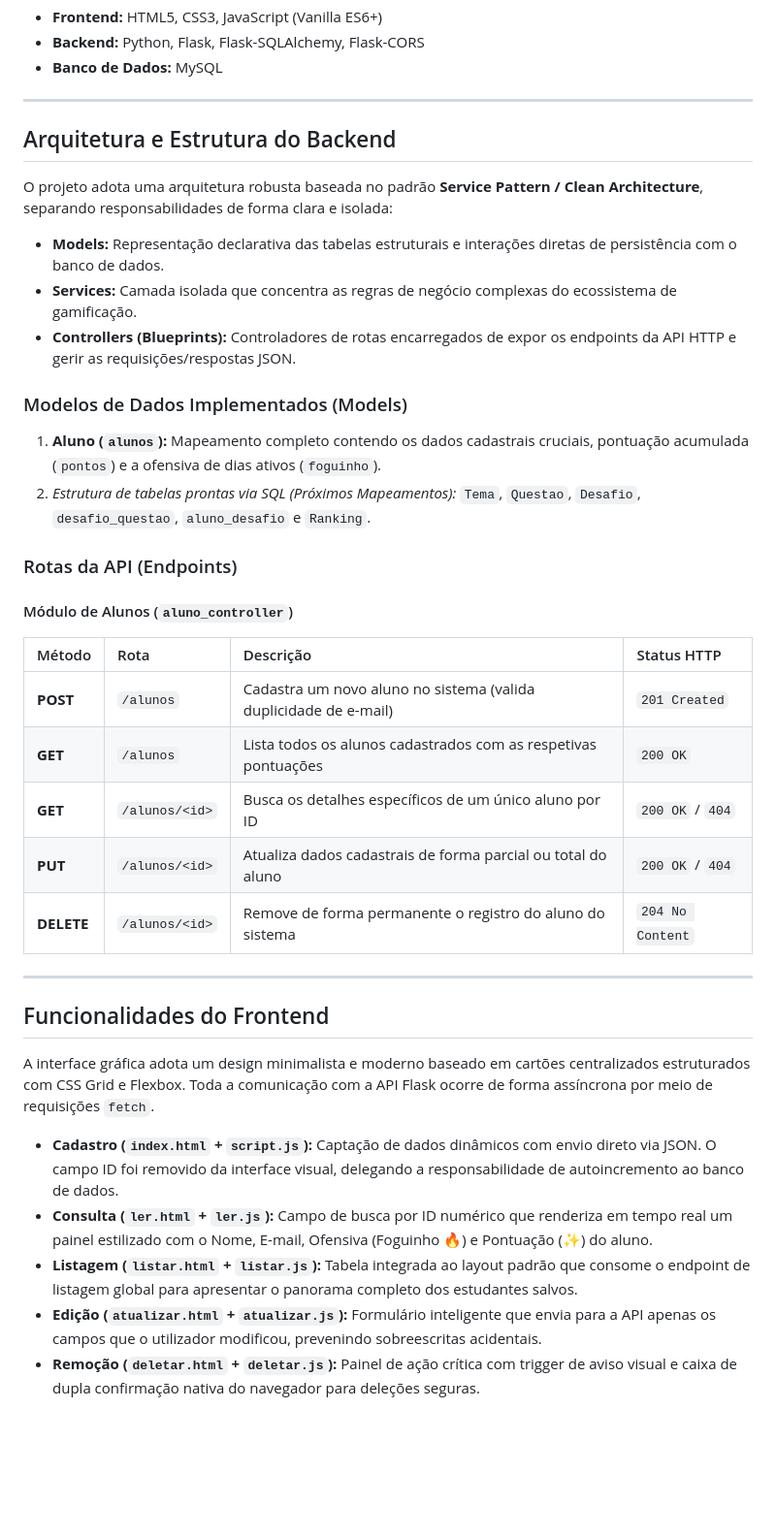
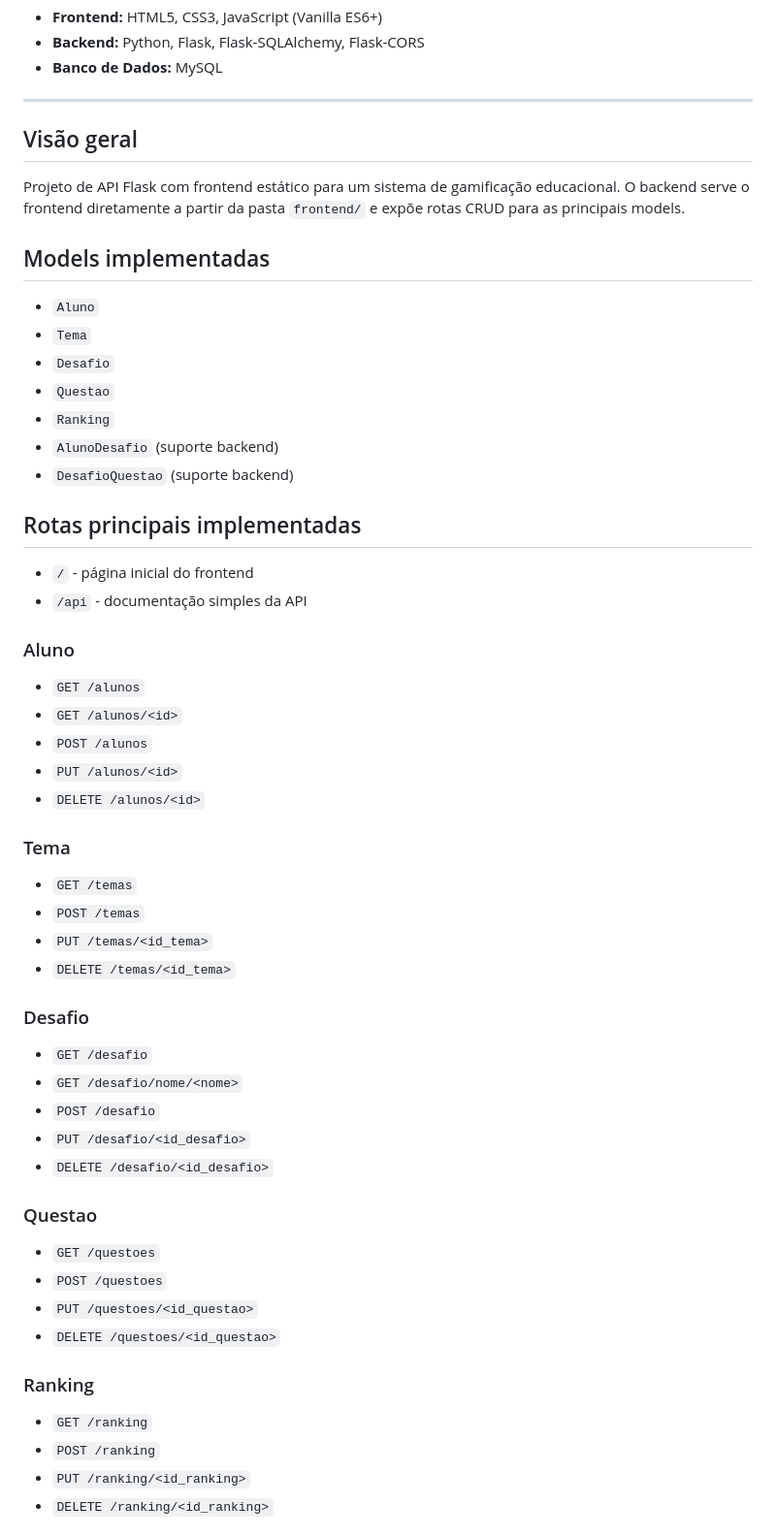
Before and after one commit to lucasf0ntana/ExplAIner., a Markdown page: README.md, the part around one of its changes. Shown at 97% size. Drawn GitHub-style; blank space fills up the shorter version.

```diff
--- a/README.md
+++ b/README.md
@@ -17,36 +17,55 @@
 
 ---
 
-## Arquitetura e Estrutura do Backend
+## Visão geral
 
-O projeto adota uma arquitetura robusta baseada no padrão **Service Pattern / Clean Architecture**, separando responsabilidades de forma clara e isolada:
-* **Models:** Representação declarativa das tabelas estruturais e interações diretas de persistência com o banco de dados.
-* **Services:** Camada isolada que concentra as regras de negócio complexas do ecossistema de gamificação.
-* **Controllers (Blueprints):** Controladores de rotas encarregados de expor os endpoints da API HTTP e gerir as requisições/respostas JSON.
+Projeto de API Flask com frontend estático para um sistema de gamificação educacional.
+O backend serve o frontend diretamente a partir da pasta `frontend/` e expõe rotas CRUD para as principais models.
 
-### Modelos de Dados Implementados (Models)
-1. **Aluno (`alunos`):** Mapeamento completo contendo os dados cadastrais cruciais, pontuação acumulada (`pontos`) e a ofensiva de dias ativos (`foguinho`).
-2. *Estrutura de tabelas prontas via SQL (Próximos Mapeamentos):* `Tema`, `Questao`, `Desafio`, `desafio_questao`, `aluno_desafio` e `Ranking`.
+## Models implementadas
 
-### Rotas da API (Endpoints)
+- `Aluno`
+- `Tema`
+- `Desafio`
+- `Questao`
+- `Ranking`
+- `AlunoDesafio` (suporte backend)
+- `DesafioQuestao` (suporte backend)
 
-#### Módulo de Alunos (`aluno_controller`)
-| Método | Rota | Descrição | Status HTTP |
-| :--- | :--- | :--- | :--- |
-| **POST** | `/alunos` | Cadastra um novo aluno no sistema (valida duplicidade de e-mail) | `201 Created` |
-| **GET** | `/alunos` | Lista todos os alunos cadastrados com as respetivas pontuações | `200 OK` |
-| **GET** | `/alunos/<id>` | Busca os detalhes específicos de um único aluno por ID | `200 OK` / `404` |
-| **PUT** | `/alunos/<id>` | Atualiza dados cadastrais de forma parcial ou total do aluno | `200 OK` / `404` |
-| **DELETE** | `/alunos/<id>` | Remove de forma permanente o registro do aluno do sistema | `204 No Content` |
+## Rotas principais implementadas
 
----
+- `/` - página inicial do frontend
+- `/api` - documentação simples da API
 
-## Funcionalidades do Frontend
+### Aluno
+- `GET /alunos`
+- `GET /alunos/<id>`
+- `POST /alunos`
+- `PUT /alunos/<id>`
+- `DELETE /alunos/<id>`
 
-A interface gráfica adota um design minimalista e moderno baseado em cartões centralizados estruturados com CSS Grid e Flexbox. Toda a comunicação com a API Flask ocorre de forma assíncrona por meio de requisições `fetch`.
+### Tema
+- `GET /temas`
+- `POST /temas`
+- `PUT /temas/<id_tema>`
+- `DELETE /temas/<id_tema>`
 
-* **Cadastro (`index.html` + `script.js`):** Captação de dados dinâmicos com envio direto via JSON. O campo ID foi removido da interface visual, delegando a responsabilidade de autoincremento ao banco de dados.
-* **Consulta (`ler.html` + `ler.js`):** Campo de busca por ID numérico que renderiza em tempo real um painel estilizado com o Nome, E-mail, Ofensiva (Foguinho 🔥) e Pontuação (✨) do aluno.
-* **Listagem (`listar.html` + `listar.js`):** Tabela integrada ao layout padrão que consome o endpoint de listagem global para apresentar o panorama completo dos estudantes salvos.
-* **Edição (`atualizar.html` + `atualizar.js`):** Formulário inteligente que envia para a API apenas os campos que o utilizador modificou, prevenindo sobreescritas acidentais.
-* **Remoção (`deletar.html` + `deletar.js`):** Painel de ação crítica com trigger de aviso visual e caixa de dupla confirmação nativa do navegador para deleções seguras.
+### Desafio
+- `GET /desafio`
+- `GET /desafio/nome/<nome>`
+- `POST /desafio`
+- `PUT /desafio/<id_desafio>`
+- `DELETE /desafio/<id_desafio>`
+
+### Questao
+- `GET /questoes`
+- `POST /questoes`
+- `PUT /questoes/<id_questao>`
+- `DELETE /questoes/<id_questao>`
+
+### Ranking
+- `GET /ranking`
+- `POST /ranking`
+- `PUT /ranking/<id_ranking>`
+- `DELETE /ranking/<id_ranking>`
+
```
Also changed, not shown: other parts of README.md (+26 -0 lines).
